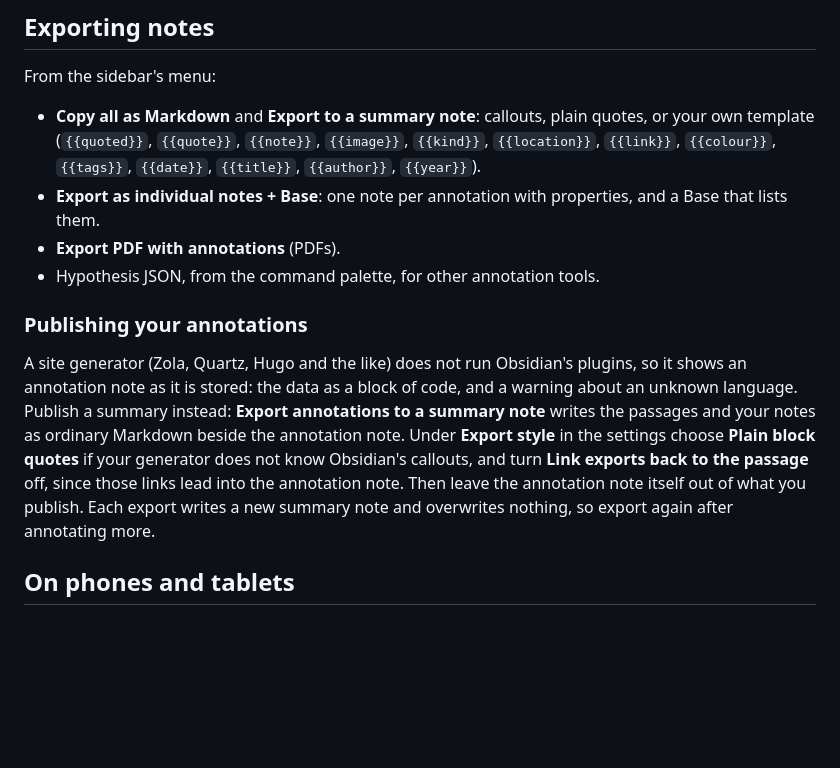
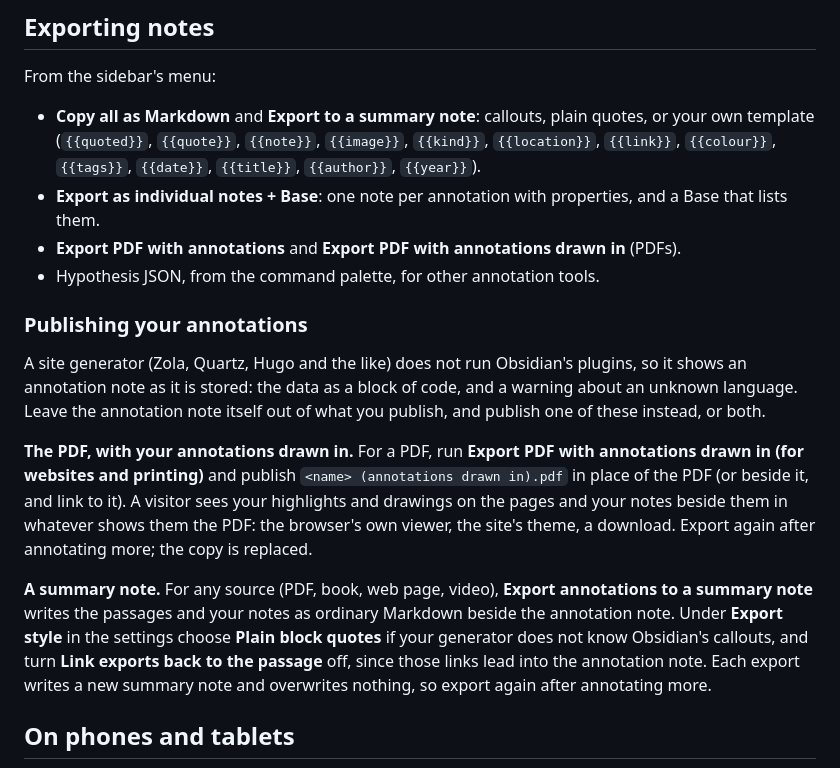
Before and after one commit to elias-sundqvist/obsidian-annotator, a Markdown page: README.md, the part around one of its changes. GitHub-like rendering; blank space fills up the shorter version.

```diff
--- a/README.md
+++ b/README.md
@@ -984,21 +1017,32 @@ From the sidebar's menu:
   `{{tags}}`, `{{date}}`, `{{title}}`, `{{author}}`, `{{year}}`).
 - **Export as individual notes + Base**: one note per annotation with
   properties, and a Base that lists them.
-- **Export PDF with annotations** (PDFs).
+- **Export PDF with annotations** and **Export PDF with annotations drawn
+  in** (PDFs).
 - Hypothesis JSON, from the command palette, for other annotation tools.
 
 ### Publishing your annotations
 
 A site generator (Zola, Quartz, Hugo and the like) does not run Obsidian's
 plugins, so it shows an annotation note as it is stored: the data as a block
-of code, and a warning about an unknown language. Publish a summary instead:
-**Export annotations to a summary note** writes the passages and your notes
-as ordinary Markdown beside the annotation note. Under **Export style** in
-the settings choose **Plain block quotes** if your generator does not know
+of code, and a warning about an unknown language. Leave the annotation note
+itself out of what you publish, and publish one of these instead, or both.
+
+**The PDF, with your annotations drawn in.** For a PDF, run **Export PDF with
+annotations drawn in (for websites and printing)** and publish
+`<name> (annotations drawn in).pdf` in place of the PDF (or beside it, and
+link to it). A visitor sees your highlights and drawings on the pages and
+your notes beside them in whatever shows them the PDF: the browser's own
+viewer, the site's theme, a download. Export again after annotating more;
+the copy is replaced.
+
+**A summary note.** For any source (PDF, book, web page, video), **Export
+annotations to a summary note** writes the passages and your notes as
+ordinary Markdown beside the annotation note. Under **Export style** in the
+settings choose **Plain block quotes** if your generator does not know
 Obsidian's callouts, and turn **Link exports back to the passage** off, since
-those links lead into the annotation note. Then leave the annotation note
-itself out of what you publish. Each export writes a new summary note and
-overwrites nothing, so export again after annotating more.
+those links lead into the annotation note. Each export writes a new summary
+note and overwrites nothing, so export again after annotating more.
 
 ## On phones and tablets
 
```
Also changed, not shown: other parts of README.md (+33 -0 lines), CHANGELOG.md (+13 -0 lines), CONTRIBUTING.md (+5 -0 lines), docs/drawn-pdf-export.jpg (added), 11 other files.
